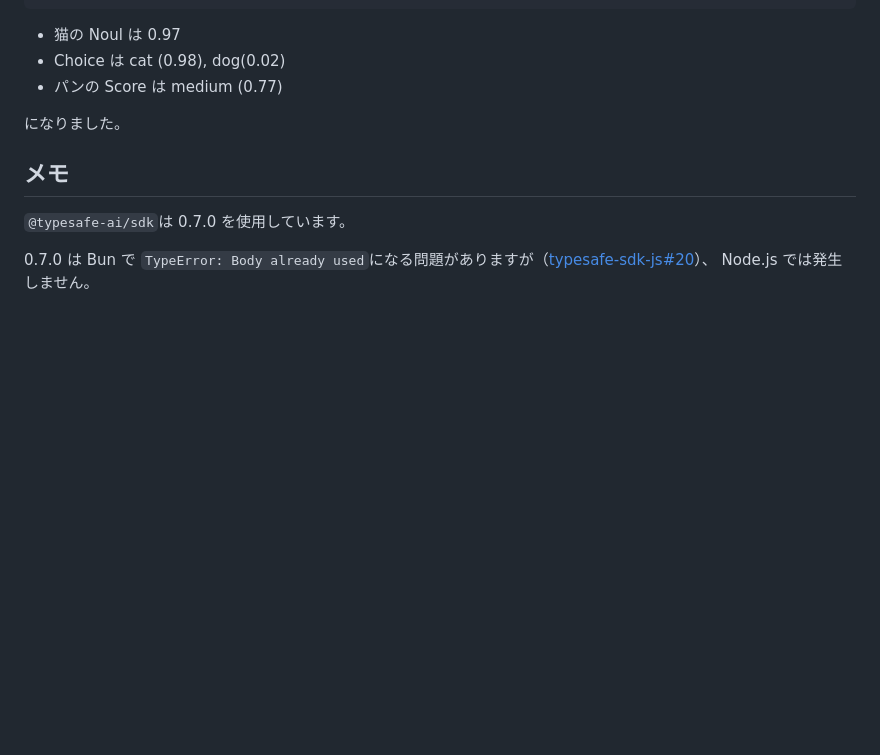
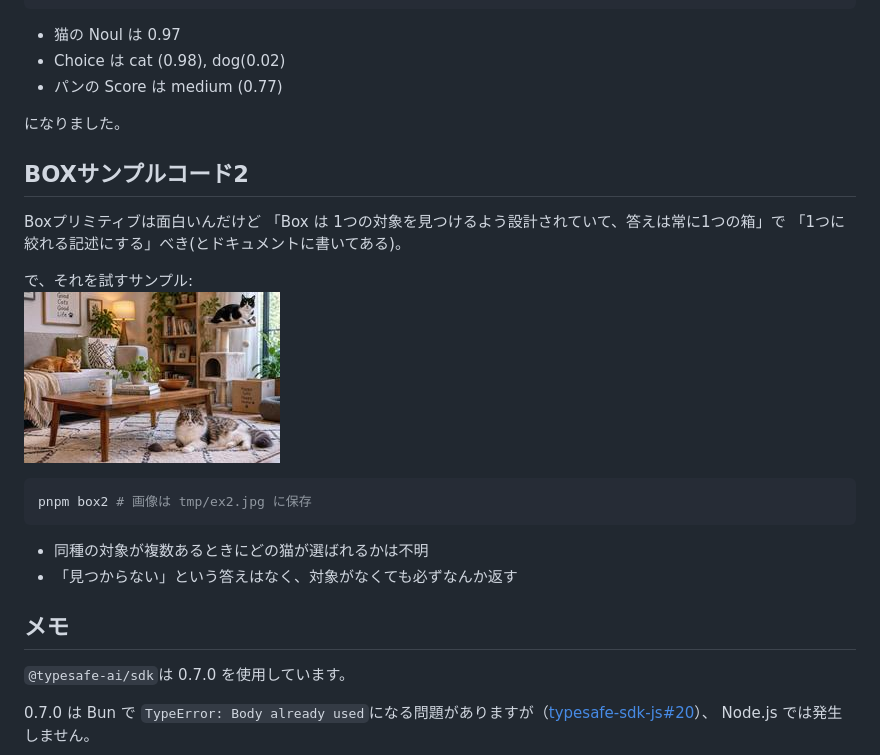
Before and after one commit to heiwa4126/jev-node1, a Markdown page: README.md, the part around the change. Drawn GitHub-style; pictures changed too: docs/imgs/ex2-i.jpg (added); blank space fills up the shorter version.

````diff
--- a/README.md
+++ b/README.md
@@ -81,6 +81,22 @@ pnpm run img1
 
 になりました。
 
+## BOXサンプルコード2
+
+Boxプリミティブは面白いんだけど
+「Box は 1つの対象を見つけるよう設計されていて、答えは常に1つの箱」で
+「1つに絞れる記述にする」べき(とドキュメントに書いてある)。
+
+で、それを試すサンプル:
+![猫3匹](docs/imgs/ex2-i.jpg)
+
+```sh
+pnpm box2 # 画像は tmp/ex2.jpg に保存
+```
+
+- 同種の対象が複数あるときにどの猫が選ばれるかは不明
+- 「見つからない」という答えはなく、対象がなくても必ずなんか返す
+
 ## メモ
 
 `@typesafe-ai/sdk`は 0.7.0 を使用しています。
````
Also changed, not shown: 5 other files.
